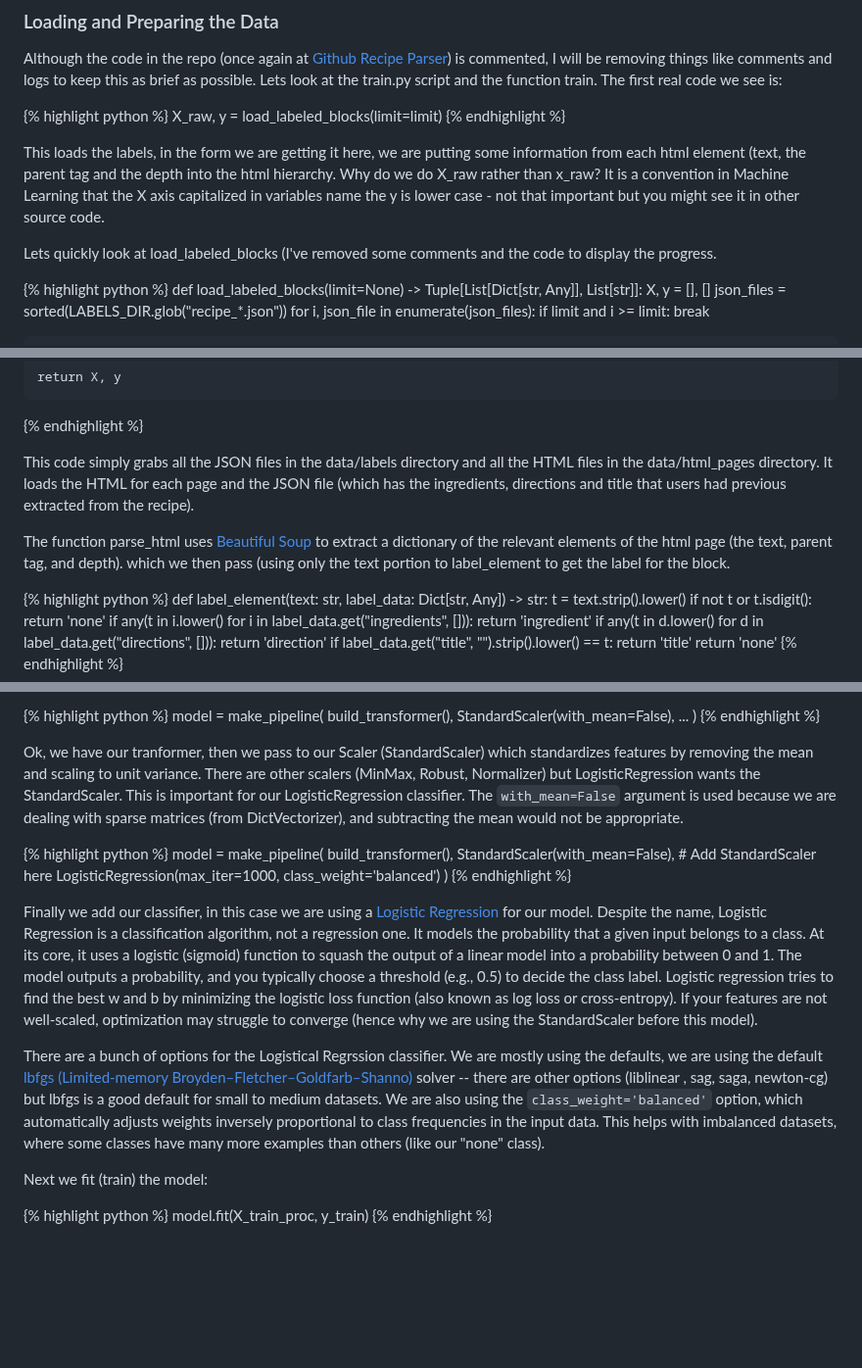
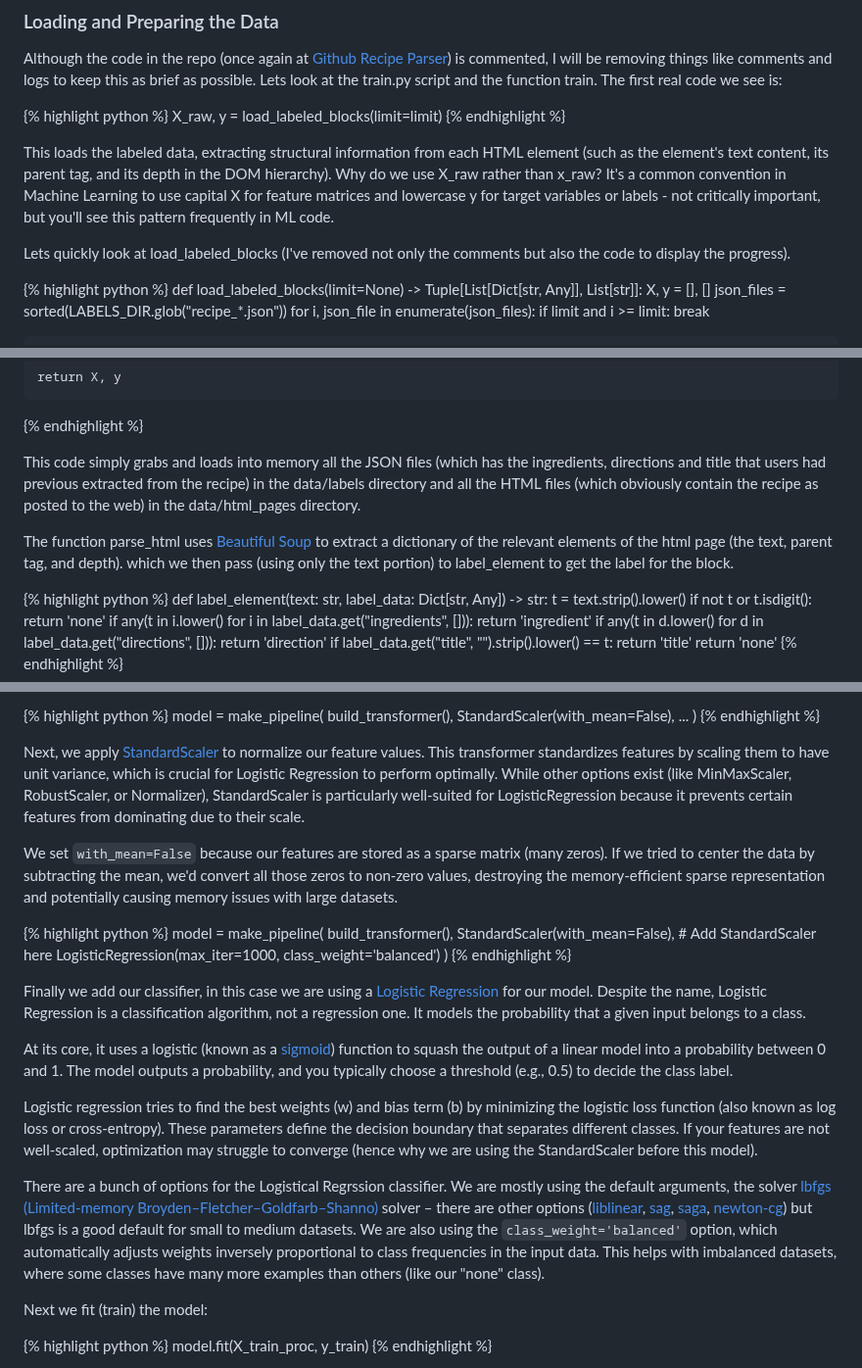
Before and after one commit to kriserickson/aging-coder, a Markdown page: src/posts/2025-06-14-experiments-in-supervised-learning-part-2.md, 3 parts joined by grey strips. Shown at 98% size. Drawn GitHub-style; blank space fills up the shorter version.

```diff
--- a/src/posts/2025-06-14-experiments-in-supervised-learning-part-2.md
+++ b/src/posts/2025-06-14-experiments-in-supervised-learning-part-2.md
@@ -70,9 +70,9 @@ commented, I will be removing things like comments and logs to keep this as brie
 X_raw, y = load_labeled_blocks(limit=limit)
 {% endhighlight %}
 
-This loads the labels, in the form we are getting it here, we are putting some information from each html element (text, the parent tag and the depth into the html hierarchy.  Why do we do X\_raw rather than x\_raw?  It is a convention in Machine Learning that the X axis capitalized in variables name the y is lower case - not that important but you might see it in other source code.
+This loads the labeled data, extracting structural information from each HTML element (such as the element's text content, its parent tag, and its depth in the DOM hierarchy). Why do we use X\_raw rather than x\_raw? It's a common convention in Machine Learning to use capital X for feature matrices and lowercase y for target variables or labels - not critically important, but you'll see this pattern frequently in ML code.
 
-Lets quickly look at load\_labeled\_blocks (I've removed some comments and the code to display the progress.
+Lets quickly look at load\_labeled\_blocks (I've removed not only the comments but also the code to display the progress).
 
 {% highlight python %}
 def load_labeled_blocks(limit=None) -> Tuple[List[Dict[str, Any]], List[str]]:
@@ -101,9 +101,9 @@ def load_labeled_blocks(limit=None) -> Tuple[List[Dict[str, Any]], List[str]]:
 {% endhighlight %}
 
 
-This code simply grabs all the JSON files in the data/labels directory and all the HTML files in the data/html\_pages directory.  It loads the HTML for each page and the JSON file (which has the ingredients, directions and title that users had previous extracted from the recipe).
+This code simply grabs and loads into memory all the JSON files (which has the ingredients, directions and title that users had previous extracted from the recipe) in the data/labels directory and all the HTML files (which obviously contain the recipe as posted to the web) in the data/html\_pages directory.
 
-The function parse_html uses [Beautiful Soup](https://pypi.org/project/beautifulsoup4/) to extract a dictionary of the relevant elements of the html page (the text, parent tag, and depth). which we then pass (using only the text portion to label_element to get the label for the block.
+The function parse\_html uses [Beautiful Soup](https://pypi.org/project/beautifulsoup4/) to extract a dictionary of the relevant elements of the html page (the text, parent tag, and depth). which we then pass (using only the text portion) to label_element to get the label for the block.
 
 {% highlight python %}
 def label_element(text: str, label_data: Dict[str, Any]) -> str:
@@ -223,7 +223,9 @@ model = make_pipeline(
 )
 {% endhighlight %}
 
-Ok, we have our tranformer, then we pass to our Scaler (StandardScaler) which standardizes features by removing the mean and scaling to unit variance.  There are other scalers (MinMax, Robust, Normalizer) but LogisticRegression wants the StandardScaler. This is important for our LogisticRegression classifier. The `with_mean=False` argument is used because we are dealing with sparse matrices (from DictVectorizer), and subtracting the mean would not be appropriate.
+Next, we apply [StandardScaler](https://scikit-learn.org/stable/modules/generated/sklearn.preprocessing.StandardScaler.html) to normalize our feature values. This transformer standardizes features by scaling them to have unit variance, which is crucial for Logistic Regression to perform optimally. While other options exist (like MinMaxScaler, RobustScaler, or Normalizer), StandardScaler is particularly well-suited for LogisticRegression because it prevents certain features from dominating due to their scale.
+
+We set `with_mean=False` because our features are stored as a sparse matrix (many zeros). If we tried to center the data by subtracting the mean, we'd convert all those zeros to non-zero values, destroying the memory-efficient sparse representation and potentially causing memory issues with large datasets.
 
 {% highlight python %}
 model = make_pipeline(
@@ -234,10 +236,12 @@ model = make_pipeline(
 {% endhighlight %}
 
 Finally we add our classifier, in this case we are using a [Logistic Regression](https://scikit-learn.org/stable/modules/generated/sklearn.linear_model.LogisticRegression.html) for our model.  Despite the name, Logistic Regression is a classification algorithm, not a regression one. It models the probability that a given input belongs to a class.
-At its core, it uses a logistic (sigmoid) function to squash the output of a linear model into a probability between 0 and 1.   The model outputs a probability, and you typically choose a threshold (e.g., 0.5) to decide the class label. Logistic regression tries to find the best w and b by minimizing the logistic loss function (also known as log loss or cross-entropy).   If your features are not well-scaled, optimization may struggle to converge (hence why we are using the StandardScaler before this model).
 
-There are a bunch of options for the Logistical Regrssion classifier.  We are mostly using the defaults, we are using the default [lbfgs (Limited-memory Broyden–Fletcher–Goldfarb–Shanno)](https://en.wikipedia.org/wiki/Limited-memory_BFGS) solver -- there are other options (liblinear
-, sag, saga, newton-cg) but lbfgs is a good default for small to medium datasets.  We are also using the `class_weight='balanced'` option, which automatically adjusts weights inversely proportional to class frequencies in the input data. This helps with imbalanced datasets, where some classes have many more examples than others (like our "none" class).
+At its core, it uses a logistic (known as a [sigmoid](https://en.wikipedia.org/wiki/Sigmoid_function)) function to squash the output of a linear model into a probability between 0 and 1.   The model outputs a probability, and you typically choose a threshold (e.g., 0.5) to decide the class label.
+
+Logistic regression tries to find the best weights (w) and bias term (b) by minimizing the logistic loss function (also known as log loss or cross-entropy). These parameters define the decision boundary that separates different classes. If your features are not well-scaled, optimization may struggle to converge (hence why we are using the StandardScaler before this model).
+
+There are a bunch of options for the Logistical Regrssion classifier.  We are mostly using the default arguments, the solver [lbfgs (Limited-memory Broyden–Fletcher–Goldfarb–Shanno)](https://en.wikipedia.org/wiki/Limited-memory_BFGS) solver – there are other options \([liblinear](https://medium.com/@arnavr/scikit-learn-solvers-explained-780a17bc322d#44a4), [sag](https://medium.com/@arnavr/scikit-learn-solvers-explained-780a17bc322d#c6f4), [saga](https://medium.com/@arnavr/scikit-learn-solvers-explained-780a17bc322d#e28b), [newton-cg](https://medium.com/@arnavr/scikit-learn-solvers-explained-780a17bc322d#339a)\) but lbfgs is a good default for small to medium datasets.  We are also using the `class_weight='balanced'` option, which automatically adjusts weights inversely proportional to class frequencies in the input data. This helps with imbalanced datasets, where some classes have many more examples than others (like our "none" class).
 
 Next we fit (train) the model:
 
```
Also changed, not shown: other parts of src/posts/2025-06-14-experiments-in-supervised-learning-part-2.md (+40 -45 lines).
